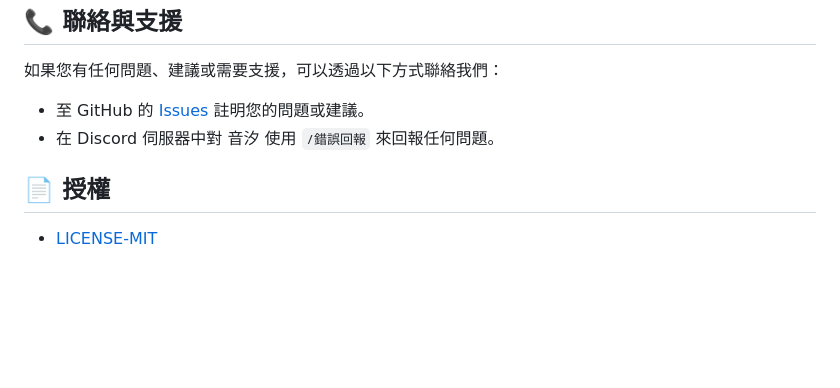
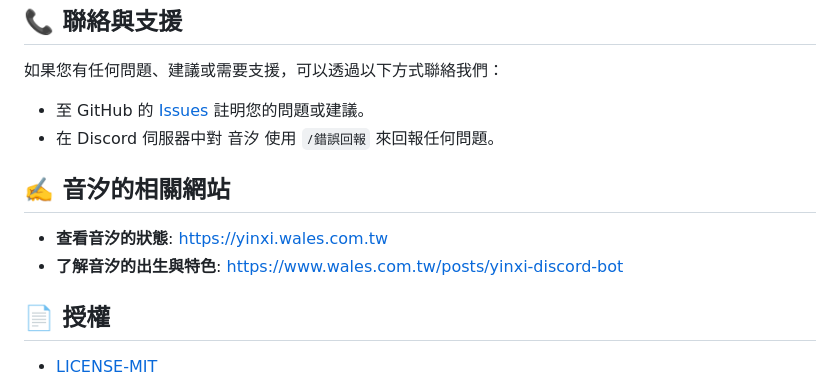
Before and after one commit to NotKeKe/Discord-Bot-YinXi, a Markdown page: README.md, the part around the change. GitHub-like rendering; blank space fills up the shorter version.

Commit message:
docs: add my website url to readme

```diff
--- a/README.md
+++ b/README.md
@@ -180,6 +180,10 @@ GENIUS_ACCESS_TOKEN = ... # `/歌詞搜尋` 的 apiKEY
 *   至 GitHub 的 [Issues](https://github.com/NotKeKe/Discord-Bot-YinXi/issues/new) 註明您的問題或建議。
 *   在 Discord 伺服器中對 音汐 使用 `/錯誤回報` 來回報任何問題。
 
+## ✍️ 音汐的相關網站
+- **查看音汐的狀態**: https://yinxi.wales.com.tw
+- **了解音汐的出生與特色**: https://www.wales.com.tw/posts/yinxi-discord-bot
+
 ## 📄 授權
 - [LICENSE-MIT](LICENSE)
 
```
